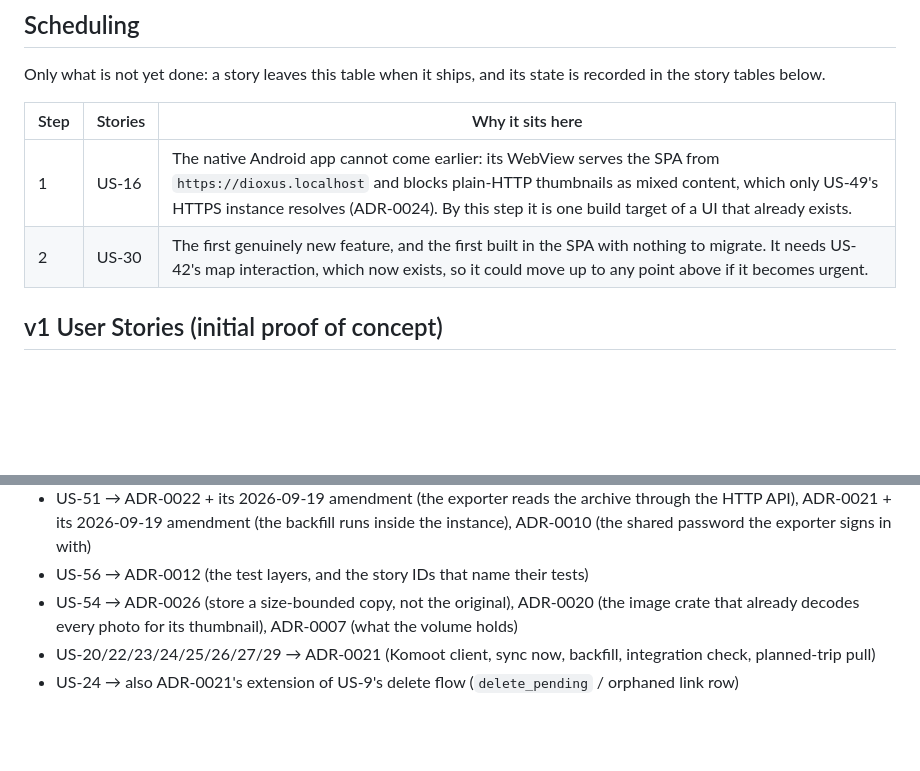
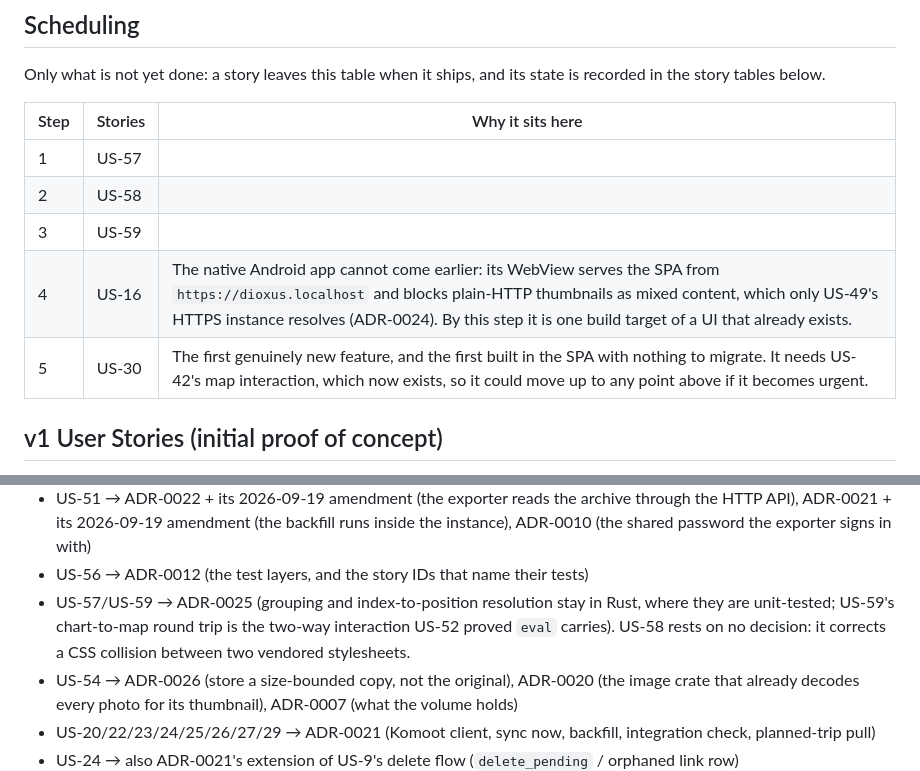
Before and after one commit to andreasholzner/gps-trips, a Markdown page: docs/requirements.md, 2 parts joined by grey strips. GitHub-like rendering; blank space fills up the shorter version.

Commit message:
Add new user stories for small UI bugs/ features

```diff
--- a/docs/requirements.md
+++ b/docs/requirements.md
@@ -21,10 +21,13 @@ The overarching driver: *"self-host the whole thing, so I own my data."* and a l
 Only what is not yet done: a story leaves this table when it ships, and its state is
 recorded in the story tables below.
 
-| Step | Stories                       | Why it sits here                                                                                                                                                                                                                                                                  |
-|:-----|-------------------------------|-----------------------------------------------------------------------------------------------------------------------------------------------------------------------------------------------------------------------------------------------------------------------------------|
-| 1    | US-16                         | The native Android app cannot come earlier: its WebView serves the SPA from `https://dioxus.localhost` and blocks plain-HTTP thumbnails as mixed content, which only US-49's HTTPS instance resolves (ADR-0024). By this step it is one build target of a UI that already exists. |
-| 2    | US-30                         | The first genuinely new feature, and the first built in the SPA with nothing to migrate. It needs US-42's map interaction, which now exists, so it could move up to any point above if it becomes urgent.                                                                         |
+| Step | Stories | Why it sits here                                                                                                                                                                                                                                                                  |
+|:-----|---------|-----------------------------------------------------------------------------------------------------------------------------------------------------------------------------------------------------------------------------------------------------------------------------------|
+| 1    | US-57   |                                                                                                                                                                                                                                                                                   |
+| 2    | US-58   |                                                                                                                                                                                                                                                                                   |
+| 3    | US-59   |                                                                                                                                                                                                                                                                                   |
+| 4    | US-16   | The native Android app cannot come earlier: its WebView serves the SPA from `https://dioxus.localhost` and blocks plain-HTTP thumbnails as mixed content, which only US-49's HTTPS instance resolves (ADR-0024). By this step it is one build target of a UI that already exists. |
+| 5    | US-30   | The first genuinely new feature, and the first built in the SPA with nothing to migrate. It needs US-42's map interaction, which now exists, so it could move up to any point above if it becomes urgent.                                                                         |
 
 ## v1 User Stories (initial proof of concept)
 
@@ -246,6 +252,7 @@ and [ADR-0022](./adr/0022-qmapshack-export.md) for the resulting design.
 - US-45/46/47/48/49/50 → ADR-0023 (managed scale-to-zero hosting), ADR-0002 + ADR-0007 (what the volume holds), ADR-0016 (binary + adjacent assets as the deployable unit)
 - US-51 → ADR-0022 + its 2026-09-19 amendment (the exporter reads the archive through the HTTP API), ADR-0021 + its 2026-09-19 amendment (the backfill runs inside the instance), ADR-0010 (the shared password the exporter signs in with)
 - US-56 → ADR-0012 (the test layers, and the story IDs that name their tests)
+- US-57/US-59 → ADR-0025 (grouping and index-to-position resolution stay in Rust, where they are unit-tested; US-59's chart-to-map round trip is the two-way interaction US-52 proved `eval` carries). US-58 rests on no decision: it corrects a CSS collision between two vendored stylesheets.
 - US-54 → ADR-0026 (store a size-bounded copy, not the original), ADR-0020 (the image crate that already decodes every photo for its thumbnail), ADR-0007 (what the volume holds)
 - US-20/22/23/24/25/26/27/29 → ADR-0021 (Komoot client, sync now, backfill, integration check, planned-trip pull)
 - US-24 → also ADR-0021's extension of US-9's delete flow (`delete_pending` / orphaned link row)
```
Also changed, not shown: other parts of docs/requirements.md (+3 -0 lines).
